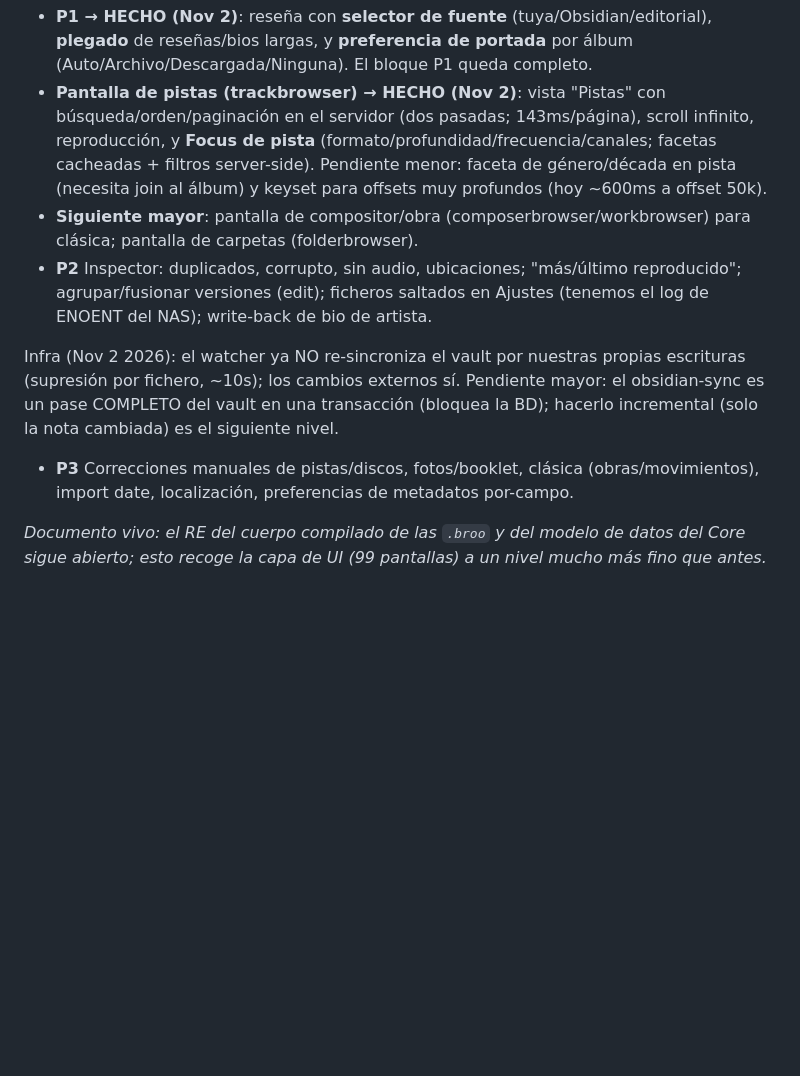
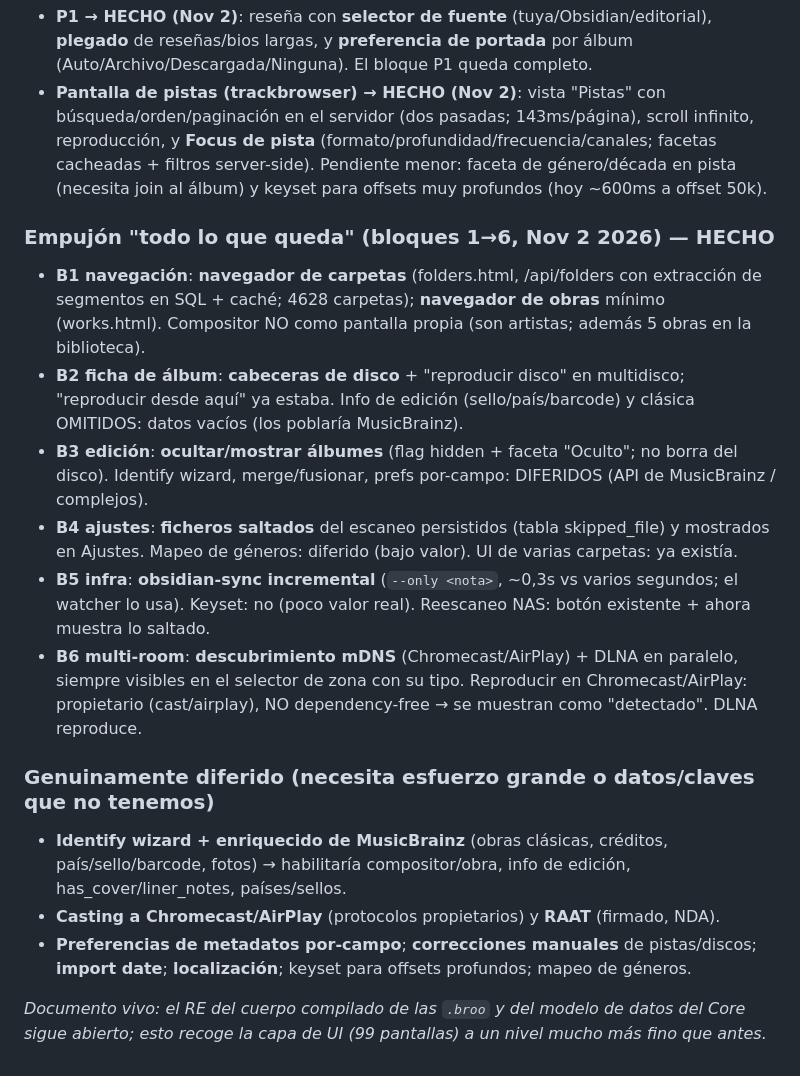
Before and after one commit to probertoj/escucharrr, a Markdown page: docs/roon-parity-gaps.md, the part around the change. Drawn GitHub-style; blank space fills up the shorter version.

Commit message:
docs: ledger — empujón bloques 1→6 completo + lo genuinamente diferido
Co-Authored-By: Claude Opus 4.8 <noreply@anthropic.com>

```diff
--- a/docs/roon-parity-gaps.md
+++ b/docs/roon-parity-gaps.md
@@ -164,11 +164,18 @@ render de markdown de notas (reseña/bio); **write-back a Obsidian** (guardar la
 Pendiente:
 - **P1 → HECHO (Nov 2)**: reseña con **selector de fuente** (tuya/Obsidian/editorial), **plegado** de reseñas/bios largas, y **preferencia de portada** por álbum (Auto/Archivo/Descargada/Ninguna). El bloque P1 queda completo.
 - **Pantalla de pistas (trackbrowser) → HECHO (Nov 2)**: vista "Pistas" con búsqueda/orden/paginación en el servidor (dos pasadas; 143ms/página), scroll infinito, reproducción, y **Focus de pista** (formato/profundidad/frecuencia/canales; facetas cacheadas + filtros server-side). Pendiente menor: faceta de género/década en pista (necesita join al álbum) y keyset para offsets muy profundos (hoy ~600ms a offset 50k).
-- **Siguiente mayor**: pantalla de compositor/obra (composerbrowser/workbrowser) para clásica; pantalla de carpetas (folderbrowser).
-- **P2** Inspector: duplicados, corrupto, sin audio, ubicaciones; "más/último reproducido"; agrupar/fusionar versiones (edit); ficheros saltados en Ajustes (tenemos el log de ENOENT del NAS); write-back de bio de artista.
+### Empujón "todo lo que queda" (bloques 1→6, Nov 2 2026) — HECHO
+- **B1 navegación**: **navegador de carpetas** (folders.html, /api/folders con extracción de segmentos en SQL + caché; 4628 carpetas); **navegador de obras** mínimo (works.html). Compositor NO como pantalla propia (son artistas; además 5 obras en la biblioteca).
+- **B2 ficha de álbum**: **cabeceras de disco** + "reproducir disco" en multidisco; "reproducir desde aquí" ya estaba. Info de edición (sello/país/barcode) y clásica OMITIDOS: datos vacíos (los poblaría MusicBrainz).
+- **B3 edición**: **ocultar/mostrar álbumes** (flag hidden + faceta "Oculto"; no borra del disco). Identify wizard, merge/fusionar, prefs por-campo: DIFERIDOS (API de MusicBrainz / complejos).
+- **B4 ajustes**: **ficheros saltados** del escaneo persistidos (tabla skipped_file) y mostrados en Ajustes. Mapeo de géneros: diferido (bajo valor). UI de varias carpetas: ya existía.
+- **B5 infra**: **obsidian-sync incremental** (`--only <nota>`, ~0,3s vs varios segundos; el watcher lo usa). Keyset: no (poco valor real). Reescaneo NAS: botón existente + ahora muestra lo saltado.
+- **B6 multi-room**: **descubrimiento mDNS** (Chromecast/AirPlay) + DLNA en paralelo, siempre visibles en el selector de zona con su tipo. Reproducir en Chromecast/AirPlay: propietario (cast/airplay), NO dependency-free → se muestran como "detectado". DLNA reproduce.
 
-Infra (Nov 2 2026): el watcher ya NO re-sincroniza el vault por nuestras propias escrituras (supresión por fichero, ~10s); los cambios externos sí. Pendiente mayor: el obsidian-sync es un pase COMPLETO del vault en una transacción (bloquea la BD); hacerlo incremental (solo la nota cambiada) es el siguiente nivel.
-- **P3** Correcciones manuales de pistas/discos, fotos/booklet, clásica (obras/movimientos), import date, localización, preferencias de metadatos por-campo.
+### Genuinamente diferido (necesita esfuerzo grande o datos/claves que no tenemos)
+- **Identify wizard + enriquecido de MusicBrainz** (obras clásicas, créditos, país/sello/barcode, fotos) → habilitaría compositor/obra, info de edición, has_cover/liner_notes, países/sellos.
+- **Casting a Chromecast/AirPlay** (protocolos propietarios) y **RAAT** (firmado, NDA).
+- **Preferencias de metadatos por-campo**; **correcciones manuales** de pistas/discos; **import date**; **localización**; keyset para offsets profundos; mapeo de géneros.
 
 _Documento vivo: el RE del cuerpo compilado de las `.broo` y del modelo de datos del Core
 sigue abierto; esto recoge la capa de UI (99 pantallas) a un nivel mucho más fino que antes._
```
